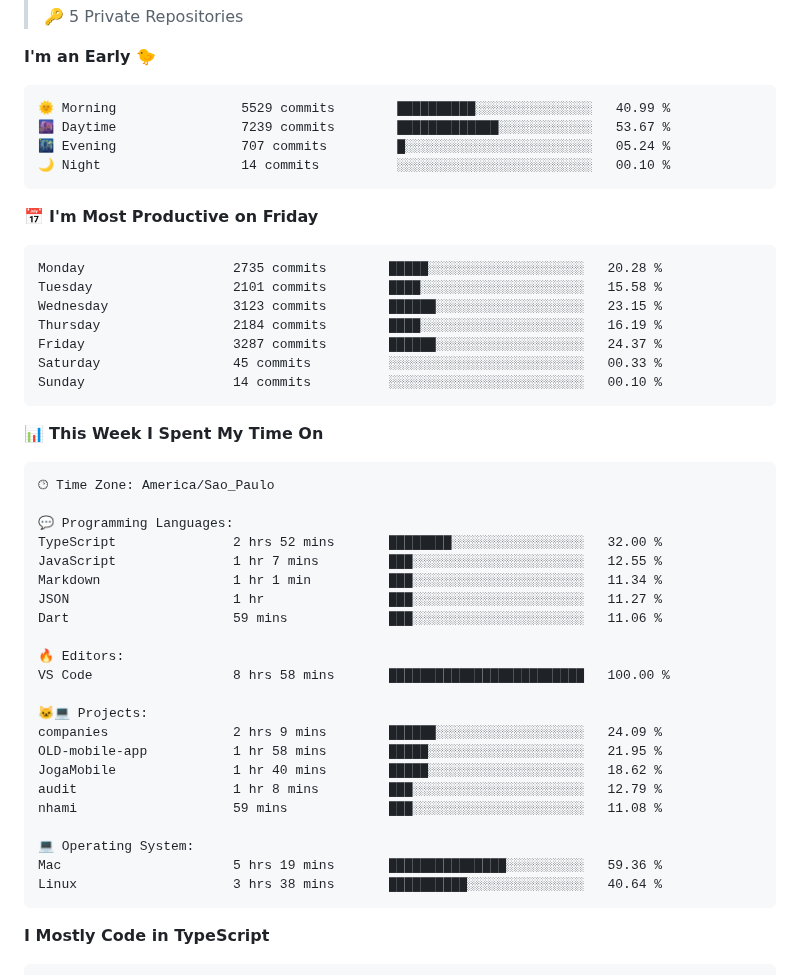
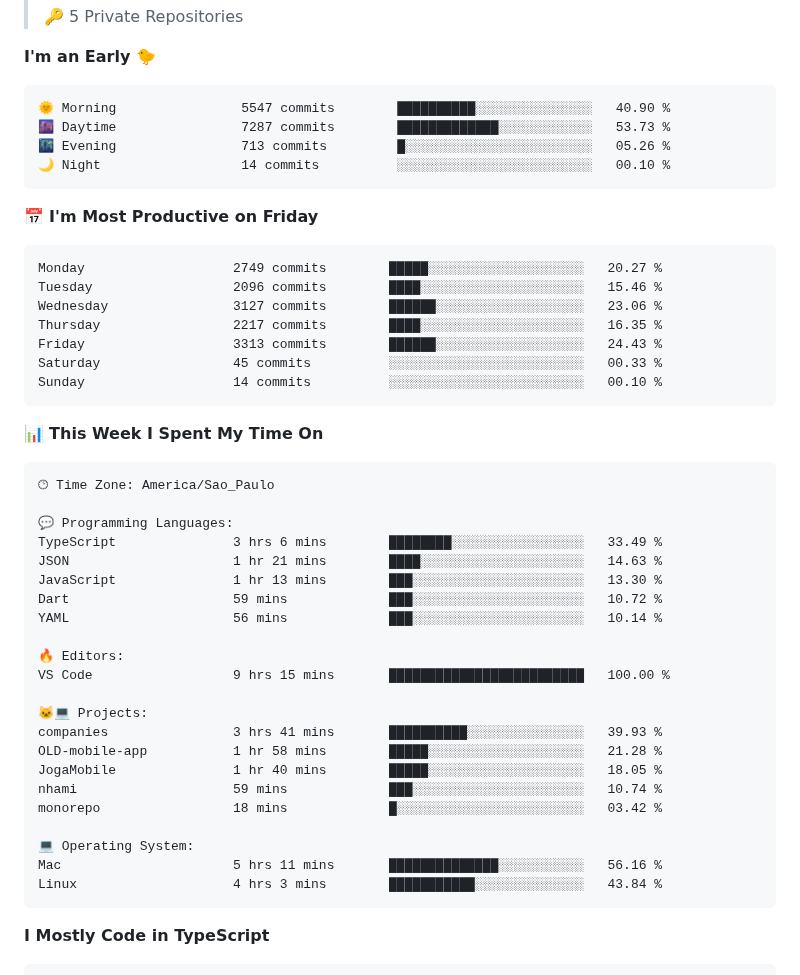
Before and after one commit to tenlisboa/tenlisboa, a Markdown page: README.md, the part around one of its changes. Rendered like a GitHub page.

Commit message:
Updated with Dev Metrics

````diff
--- a/README.md
+++ b/README.md
@@ -18,19 +18,19 @@
 **I'm an Early 🐤**
 
 ```text
-🌞 Morning                5529 commits        ██████████░░░░░░░░░░░░░░░   40.99 %
-🌆 Daytime                7239 commits        █████████████░░░░░░░░░░░░   53.67 %
-🌃 Evening                707 commits         █░░░░░░░░░░░░░░░░░░░░░░░░   05.24 %
+🌞 Morning                5547 commits        ██████████░░░░░░░░░░░░░░░   40.90 %
+🌆 Daytime                7287 commits        █████████████░░░░░░░░░░░░   53.73 %
+🌃 Evening                713 commits         █░░░░░░░░░░░░░░░░░░░░░░░░   05.26 %
 🌙 Night                  14 commits          ░░░░░░░░░░░░░░░░░░░░░░░░░   00.10 %
 ```
 📅 **I'm Most Productive on Friday**
 
 ```text
-Monday                   2735 commits        █████░░░░░░░░░░░░░░░░░░░░   20.28 %
-Tuesday                  2101 commits        ████░░░░░░░░░░░░░░░░░░░░░   15.58 %
-Wednesday                3123 commits        ██████░░░░░░░░░░░░░░░░░░░   23.15 %
-Thursday                 2184 commits        ████░░░░░░░░░░░░░░░░░░░░░   16.19 %
-Friday                   3287 commits        ██████░░░░░░░░░░░░░░░░░░░   24.37 %
+Monday                   2749 commits        █████░░░░░░░░░░░░░░░░░░░░   20.27 %
+Tuesday                  2096 commits        ████░░░░░░░░░░░░░░░░░░░░░   15.46 %
+Wednesday                3127 commits        ██████░░░░░░░░░░░░░░░░░░░   23.06 %
+Thursday                 2217 commits        ████░░░░░░░░░░░░░░░░░░░░░   16.35 %
+Friday                   3313 commits        ██████░░░░░░░░░░░░░░░░░░░   24.43 %
 Saturday                 45 commits          ░░░░░░░░░░░░░░░░░░░░░░░░░   00.33 %
 Sunday                   14 commits          ░░░░░░░░░░░░░░░░░░░░░░░░░   00.10 %
 ```
@@ -42,25 +42,25 @@ Sunday                   14 commits          ░░░░░░░░░░░
 🕑︎ Time Zone: America/Sao_Paulo
 
 💬 Programming Languages:
-TypeScript               2 hrs 52 mins       ████████░░░░░░░░░░░░░░░░░   32.00 %
-JavaScript               1 hr 7 mins         ███░░░░░░░░░░░░░░░░░░░░░░   12.55 %
-Markdown                 1 hr 1 min          ███░░░░░░░░░░░░░░░░░░░░░░   11.34 %
-JSON                     1 hr                ███░░░░░░░░░░░░░░░░░░░░░░   11.27 %
-Dart                     59 mins             ███░░░░░░░░░░░░░░░░░░░░░░   11.06 %
+TypeScript               3 hrs 6 mins        ████████░░░░░░░░░░░░░░░░░   33.49 %
+JSON                     1 hr 21 mins        ████░░░░░░░░░░░░░░░░░░░░░   14.63 %
+JavaScript               1 hr 13 mins        ███░░░░░░░░░░░░░░░░░░░░░░   13.30 %
+Dart                     59 mins             ███░░░░░░░░░░░░░░░░░░░░░░   10.72 %
+YAML                     56 mins             ███░░░░░░░░░░░░░░░░░░░░░░   10.14 %
 
 🔥 Editors:
-VS Code                  8 hrs 58 mins       █████████████████████████   100.00 %
+VS Code                  9 hrs 15 mins       █████████████████████████   100.00 %
 
 🐱‍💻 Projects:
-companies                2 hrs 9 mins        ██████░░░░░░░░░░░░░░░░░░░   24.09 %
-OLD-mobile-app           1 hr 58 mins        █████░░░░░░░░░░░░░░░░░░░░   21.95 %
-JogaMobile               1 hr 40 mins        █████░░░░░░░░░░░░░░░░░░░░   18.62 %
-audit                    1 hr 8 mins         ███░░░░░░░░░░░░░░░░░░░░░░   12.79 %
-nhami                    59 mins             ███░░░░░░░░░░░░░░░░░░░░░░   11.08 %
+companies                3 hrs 41 mins       ██████████░░░░░░░░░░░░░░░   39.93 %
+OLD-mobile-app           1 hr 58 mins        █████░░░░░░░░░░░░░░░░░░░░   21.28 %
+JogaMobile               1 hr 40 mins        █████░░░░░░░░░░░░░░░░░░░░   18.05 %
+nhami                    59 mins             ███░░░░░░░░░░░░░░░░░░░░░░   10.74 %
+monorepo                 18 mins             █░░░░░░░░░░░░░░░░░░░░░░░░   03.42 %
 
 💻 Operating System:
-Mac                      5 hrs 19 mins       ███████████████░░░░░░░░░░   59.36 %
-Linux                    3 hrs 38 mins       ██████████░░░░░░░░░░░░░░░   40.64 %
+Mac                      5 hrs 11 mins       ██████████████░░░░░░░░░░░   56.16 %
+Linux                    4 hrs 3 mins        ███████████░░░░░░░░░░░░░░   43.84 %
 ```
 
 **I Mostly Code in TypeScript**
````
Also changed, not shown: other parts of README.md (+1 -1 lines), assets/bar_graph.png.
